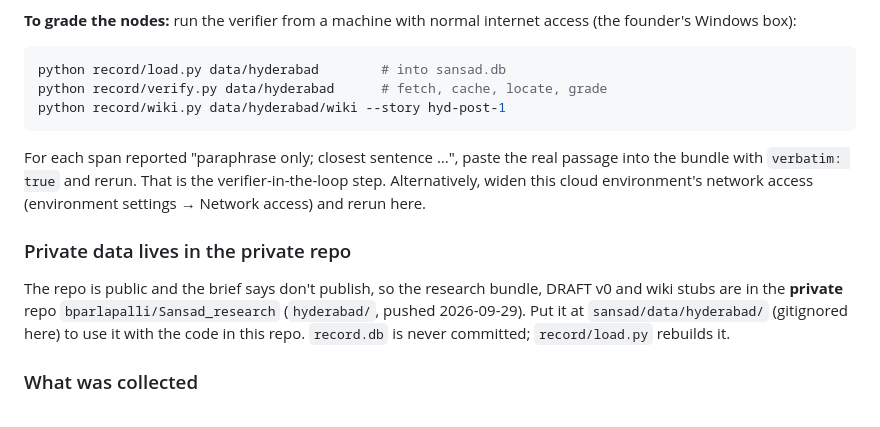
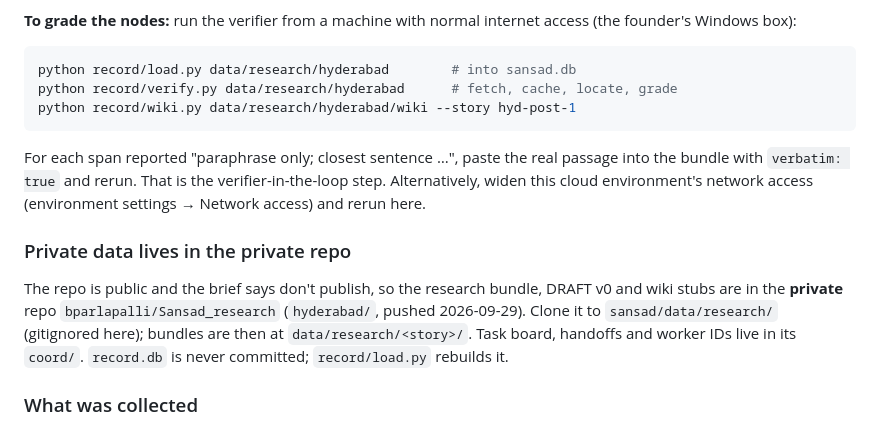
Before and after one commit to bparlapalli/sansad, a Markdown page: docs/logs/hyderabad-post.md, the part around the change. Rendered like a GitHub page.

Commit message:
docs: point to the private research repo's coordination system
Research repo is cloned at data/research/; its coord/ holds worker IDs,
the task board, meetings and handoffs.

Worker: A-CLOUD-01
Co-Authored-By: Claude Opus 5.5 <noreply@anthropic.com>
Claude-Session: https://claude.ai/code/session_01KpdtyJoZybG3tbwRQzRfZj

````diff
--- a/docs/logs/hyderabad-post.md
+++ b/docs/logs/hyderabad-post.md
@@ -38,9 +38,9 @@ Consequences, following the brief's rule that there's no node without a located
 (the founder's Windows box):
 
 ```bash
-python record/load.py data/hyderabad        # into sansad.db
-python record/verify.py data/hyderabad      # fetch, cache, locate, grade
-python record/wiki.py data/hyderabad/wiki --story hyd-post-1
+python record/load.py data/research/hyderabad        # into sansad.db
+python record/verify.py data/research/hyderabad      # fetch, cache, locate, grade
+python record/wiki.py data/research/hyderabad/wiki --story hyd-post-1
 ```
 
 For each span reported "paraphrase only; closest sentence …", paste the real passage into the
@@ -52,8 +52,8 @@ rerun here.
 
 The repo is public and the brief says don't publish, so the research bundle, DRAFT v0 and wiki
 stubs are in the **private** repo `bparlapalli/Sansad_research` (`hyderabad/`, pushed
-2026-09-29). Put it at `sansad/data/hyderabad/` (gitignored here) to use it with the code in
-this repo. `record.db` is never committed; `record/load.py` rebuilds it.
+2026-09-29). Clone it to `sansad/data/research/` (gitignored here); bundles are then at
+`data/research/<story>/`. Task board, handoffs and worker IDs live in its `coord/`. `record.db` is never committed; `record/load.py` rebuilds it.
 
 ### What was collected
 
````
Also changed, not shown: CLAUDE.md (+3 -1 lines).
